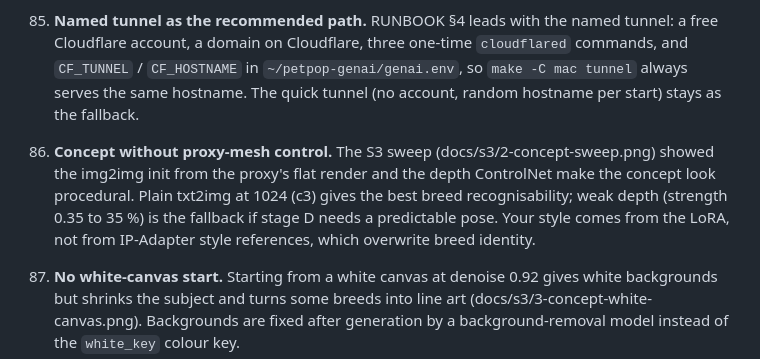
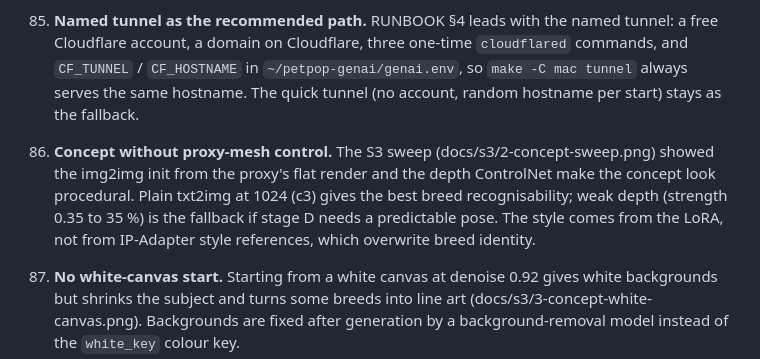
Before and after one commit to envariant/nv-petpop, a Markdown page: docs/DECISIONS.md, the part around the change. Rendered like a GitHub page.

Commit message:
docs(s3): wording in decision 86
Co-Authored-By: Claude Opus 5.5 <noreply@anthropic.com>
Claude-Session: https://claude.ai/code/session_01Twpcf42FW64rpbUMREettB

```diff
--- a/docs/DECISIONS.md
+++ b/docs/DECISIONS.md
@@ -118,7 +118,7 @@ Choices made where BRIEF.md is silent or ambiguous. Newest at the bottom.
 
     The adapter submits, polls every 3 s and downloads, with every request capped at 30 s. It tolerates up to 5 consecutive failed polls (a tunnel blip) and gives up at the stage deadline. The old handler also ran the model inside an `async` route, which blocked even `/health` for the whole run; the job thread removes that too. The fake GenAI host logs every request's duration, and the profile test asserts that none takes more than 30 s.
 85. **Named tunnel as the recommended path.** RUNBOOK §4 leads with the named tunnel: a free Cloudflare account, a domain on Cloudflare, three one-time `cloudflared` commands, and `CF_TUNNEL` / `CF_HOSTNAME` in `~/petpop-genai/genai.env`, so `make -C mac tunnel` always serves the same hostname. The quick tunnel (no account, random hostname per start) stays as the fallback.
-86. **Concept without proxy-mesh control.** The S3 sweep (docs/s3/2-concept-sweep.png) showed the img2img init from the proxy's flat render and the depth ControlNet make the concept look procedural. Plain txt2img at 1024 (c3) gives the best breed recognisability; weak depth (strength 0.35 to 35 %) is the fallback if stage D needs a predictable pose. Your style comes from the LoRA, not from IP-Adapter style references, which overwrite breed identity.
+86. **Concept without proxy-mesh control.** The S3 sweep (docs/s3/2-concept-sweep.png) showed the img2img init from the proxy's flat render and the depth ControlNet make the concept look procedural. Plain txt2img at 1024 (c3) gives the best breed recognisability; weak depth (strength 0.35 to 35 %) is the fallback if stage D needs a predictable pose. The style comes from the LoRA, not from IP-Adapter style references, which overwrite breed identity.
 87. **No white-canvas start.** Starting from a white canvas at denoise 0.92 gives white backgrounds but shrinks the subject and turns some breeds into line art (docs/s3/3-concept-white-canvas.png). Backgrounds are fixed after generation by a background-removal model instead of the `white_key` colour key.
 88. **Per-view SDXL views ruled out for the library.** Depth ControlNet plus IP-Adapter per view trades identity against viewpoint and never draws a back (docs/s3/4-views-per-view-sdxl.png). Multi-view generation (MV-Adapter) is the library path; whether the kiosk keeps per-view views or uses front-only texture is decided after the MV-Adapter test.
 89. **MV-Adapter and Hunyuan3D-2mv on the Mac.** ComfyUI-MVAdapter at its pinned commit, with current diffusers (0.42) instead of its own 0.31 pin, which ComfyUI's transformers rules out. SDXL as a diffusers fp16 folder saved under the plain file names (`models.yaml` `rename`), because its loader passes no variant. Hunyuan3D-2mv (and the 5-step turbo) run through ComfyUI's built-in nodes; the MPS fork has no 2mv support and is not needed.
```
